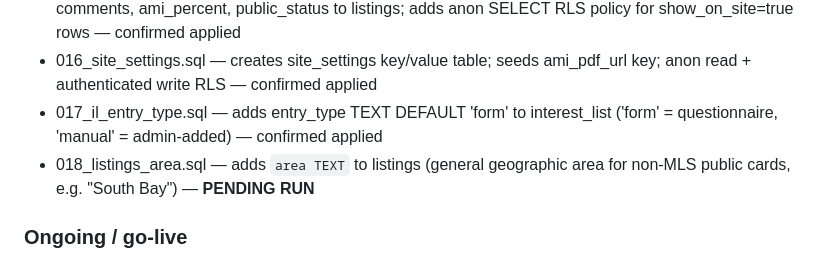
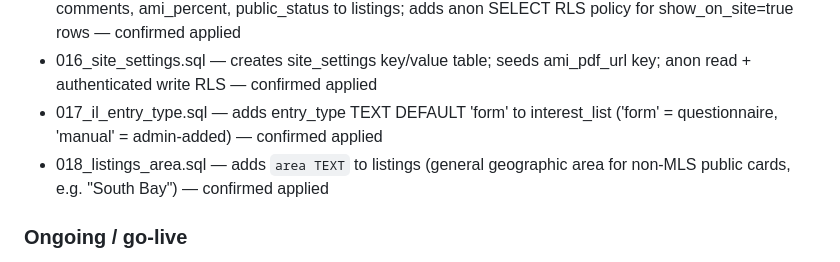
Before and after one commit to PaneCross/CAAffordableHomes, a Markdown page: CLAUDE.md, the part around the change. Rendered like a GitHub page.

Commit message:
Mark migration 018 as confirmed applied
Co-Authored-By: Claude Sonnet 4.6 <noreply@anthropic.com>

```diff
--- a/CLAUDE.md
+++ b/CLAUDE.md
@@ -277,7 +277,7 @@ CLOSE_THRESHOLD = 2  // max failed fields to score "Close" (vs "Fail")
 - 015_listings_public.sql — adds show_on_site, mls_listed, community_name, home_type, features, comments, ami_percent, public_status to listings; adds anon SELECT RLS policy for show_on_site=true rows — confirmed applied
 - 016_site_settings.sql — creates site_settings key/value table; seeds ami_pdf_url key; anon read + authenticated write RLS — confirmed applied
 - 017_il_entry_type.sql — adds entry_type TEXT DEFAULT 'form' to interest_list ('form' = questionnaire, 'manual' = admin-added) — confirmed applied
-- 018_listings_area.sql — adds `area TEXT` to listings (general geographic area for non-MLS public cards, e.g. "South Bay") — **PENDING RUN**
+- 018_listings_area.sql — adds `area TEXT` to listings (general geographic area for non-MLS public cards, e.g. "South Bay") — confirmed applied
 
 ### Ongoing / go-live
 3. **Repeating block header renumbering bug** — income/employment block numbers go wrong when removing and re-adding. Needs `renumberIncomeBlocks()` / `renumberEmpBlocks()` in `contact.html`.
```
